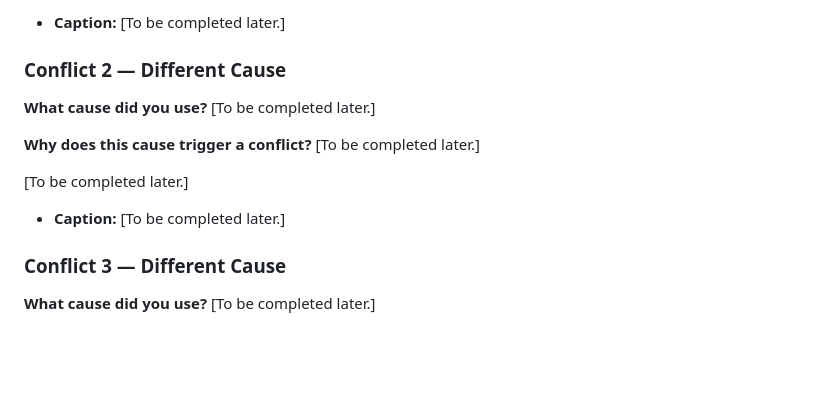
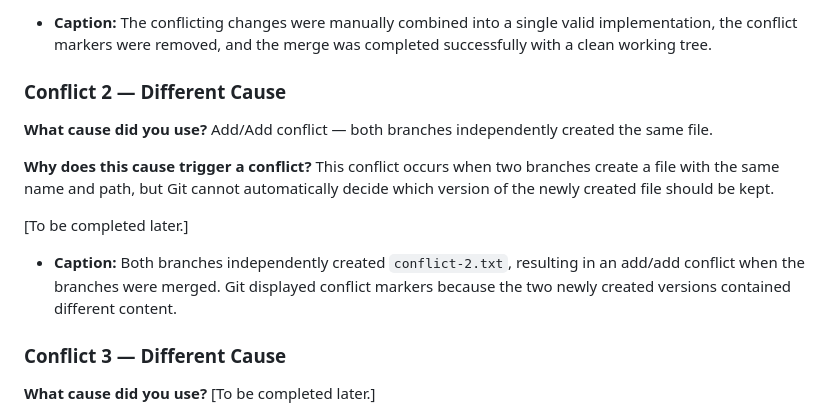
Before and after one commit to IS-PROJECT-2026/PickMyStay-153689, a Markdown page: submission.md, the part around one of its changes. Rendered like a GitHub page; blank space fills up the shorter version.

```diff
--- a/submission.md
+++ b/submission.md
@@ -104,15 +104,15 @@
 
-* **Caption:** [To be completed later.]
+* **Caption:** The conflicting changes were manually combined into a single valid implementation, the conflict markers were removed, and the merge was completed successfully with a clean working tree.
 
 ### Conflict 2 — Different Cause
 
-**What cause did you use?** [To be completed later.]
+**What cause did you use?** Add/Add conflict — both branches independently created the same file.
 
-**Why does this cause trigger a conflict?** [To be completed later.]
+**Why does this cause trigger a conflict?** This conflict occurs when two branches create a file with the same name and path, but Git cannot automatically decide which version of the newly created file should be kept.
 
 [To be completed later.]
 
-* **Caption:** [To be completed later.]
+* **Caption:** Both branches independently created `conflict-2.txt`, resulting in an add/add conflict when the branches were merged. Git displayed conflict markers because the two newly created versions contained different content.
 
 ### Conflict 3 — Different Cause
 
```
Also changed, not shown: other parts of submission.md (+6 -6 lines).
